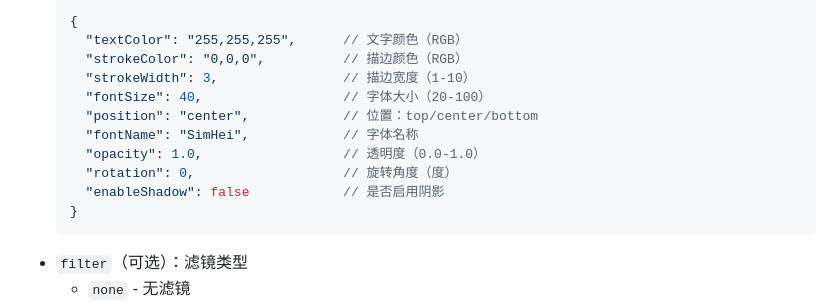
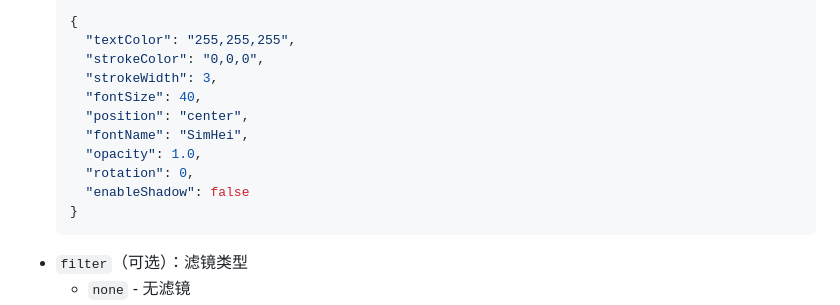
Before and after one commit to jingjize/emoji-project, a Markdown page: README.md, the part around one of its changes. Rendered like a GitHub page.

````diff
--- a/README.md
+++ b/README.md
@@ -175,15 +175,15 @@ curl -X POST http://localhost:8443/api/meme/generate \
 - `textStyle`（可选）：文字样式JSON，格式：
   ```json
   {
-    "textColor": "255,255,255",      // 文字颜色（RGB）
-    "strokeColor": "0,0,0",          // 描边颜色（RGB）
-    "strokeWidth": 3,                // 描边宽度（1-10）
-    "fontSize": 40,                  // 字体大小（20-100）
-    "position": "center",            // 位置：top/center/bottom
-    "fontName": "SimHei",            // 字体名称
-    "opacity": 1.0,                  // 透明度（0.0-1.0）
-    "rotation": 0,                   // 旋转角度（度）
-    "enableShadow": false            // 是否启用阴影
+    "textColor": "255,255,255",
+    "strokeColor": "0,0,0",
+    "strokeWidth": 3,
+    "fontSize": 40,
+    "position": "center",
+    "fontName": "SimHei",
+    "opacity": 1.0,
+    "rotation": 0,
+    "enableShadow": false
   }
   ```
 - `filter`（可选）：滤镜类型
````
Also changed, not shown: other parts of README.md (+1 -2 lines).
